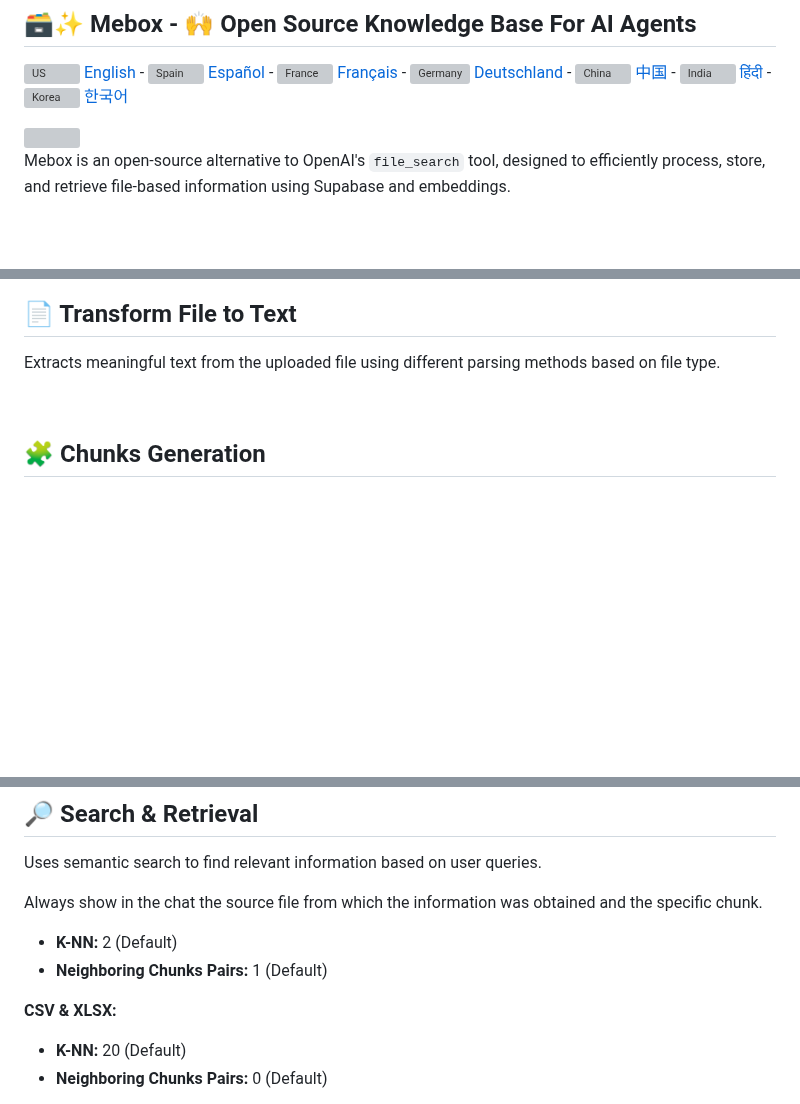
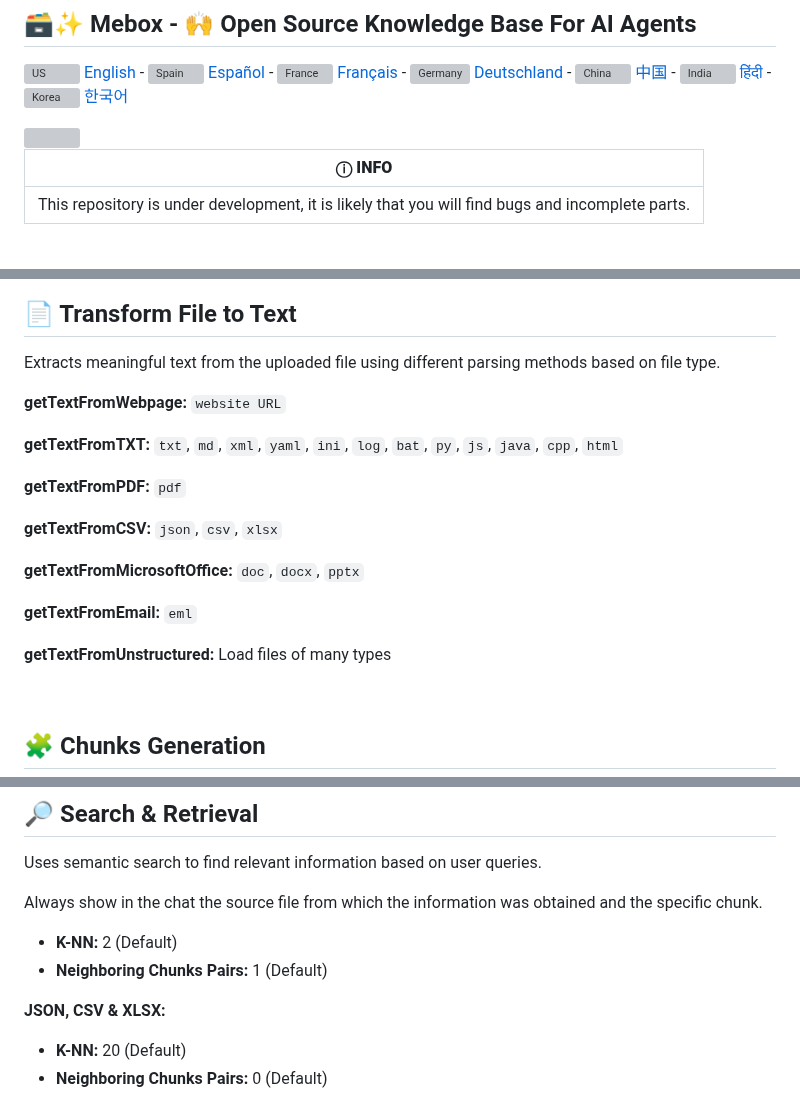
Before and after one commit to christivn/mebase, a Markdown page: README.md, 3 parts joined by grey strips. GitHub-like rendering; blank space fills up the shorter version; grey boxes are pictures that could not be loaded.

```diff
--- a/README.md
+++ b/README.md
@@ -10,4 +10,7 @@
 
 <img src="https://github.com/christivn/mebox/blob/main/img/mebox.jpg?raw=true">
 
+| **ⓘ INFO** |
+|---------|
+| This repository is under development, it is likely that you will find bugs and incomplete parts. |
 
@@ -109,6 +113,20 @@ Users can upload various file formats (e.g., `.pdf`, `.txt`, `.csv`). The system
 
 ## 📄 Transform File to Text
 Extracts meaningful text from the uploaded file using different parsing methods based on file type.
+
+**getTextFromWebpage:** `website URL`
+
+**getTextFromTXT:** `txt`, `md`, `xml`, `yaml`, `ini`, `log`, `bat`, `py`, `js`, `java`, `cpp`, `html`
+
+**getTextFromPDF:** `pdf`
+
+**getTextFromCSV:** `json`, `csv`, `xlsx`
+
+**getTextFromMicrosoftOffice:** `doc`, `docx`, `pptx`
+
+**getTextFromEmail:** `eml`
+
+**getTextFromUnstructured:** Load files of many types
 
 <br>
 
@@ -209,7 +227,7 @@ Always show in the chat the source file from which the information was obtained
 - **K-NN:** 2 (Default)
 - **Neighboring Chunks Pairs:** 1 (Default)
 
-**CSV & XLSX:**
+**JSON, CSV & XLSX:**
 - **K-NN:** 20 (Default)
 - **Neighboring Chunks Pairs:** 0 (Default)
 <img src="https://github.com/christivn/mebox/blob/main/img/chunks-strategies.jpg?raw=true" width="550px">
```
Also changed, not shown: other parts of README.md (+1 -0 lines).
